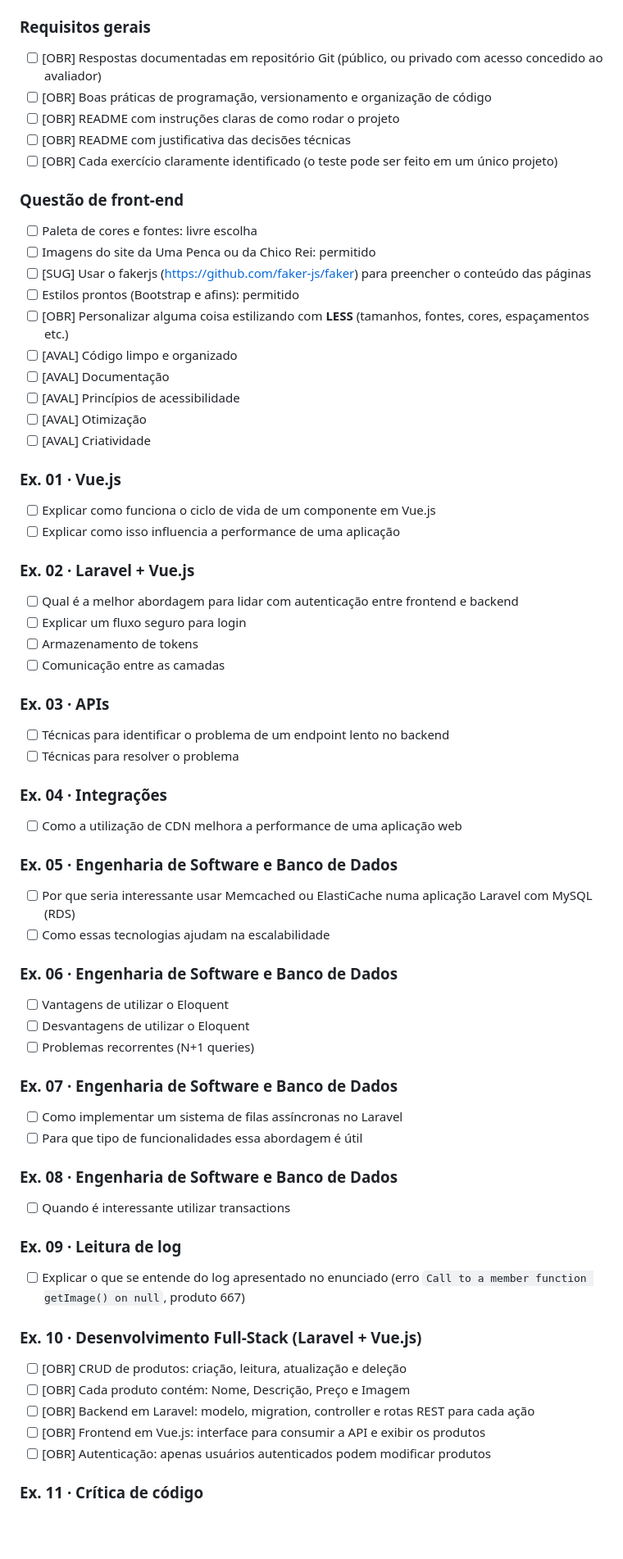
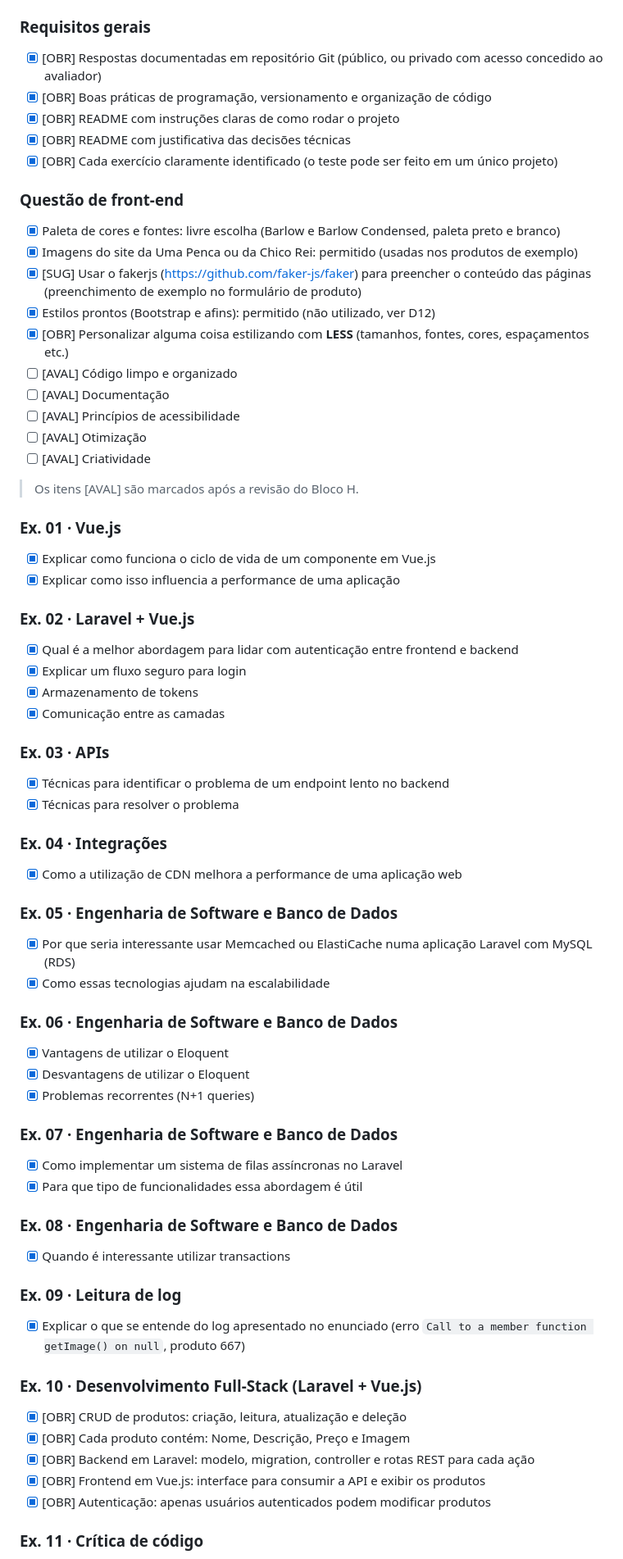
Before and after one commit to douglasabnovato/e-commerce-t-shirt, a Markdown page: README.md, the part around one of its changes. Shown at 82% size. Rendered like a GitHub page; blank space fills up the shorter version.

```diff
--- a/README.md
+++ b/README.md
@@ -203,65 +275,67 @@ cd frontend && npm run test:unit
 > O critério de "atendido" e a evidência de cada item ficam em [`docs/REQUISITOS.md`](docs/REQUISITOS.md).
 
 ### Requisitos gerais
-- [ ] [OBR] Respostas documentadas em repositório Git (público, ou privado com acesso concedido ao avaliador)
-- [ ] [OBR] Boas práticas de programação, versionamento e organização de código
-- [ ] [OBR] README com instruções claras de como rodar o projeto
-- [ ] [OBR] README com justificativa das decisões técnicas
-- [ ] [OBR] Cada exercício claramente identificado (o teste pode ser feito em um único projeto)
+- [x] [OBR] Respostas documentadas em repositório Git (público, ou privado com acesso concedido ao avaliador)
+- [x] [OBR] Boas práticas de programação, versionamento e organização de código
+- [x] [OBR] README com instruções claras de como rodar o projeto
+- [x] [OBR] README com justificativa das decisões técnicas
+- [x] [OBR] Cada exercício claramente identificado (o teste pode ser feito em um único projeto)
 
 ### Questão de front-end
-- [ ] Paleta de cores e fontes: livre escolha
-- [ ] Imagens do site da Uma Penca ou da Chico Rei: permitido
-- [ ] [SUG] Usar o fakerjs (https://github.com/faker-js/faker) para preencher o conteúdo das páginas
-- [ ] Estilos prontos (Bootstrap e afins): permitido
-- [ ] [OBR] Personalizar alguma coisa estilizando com **LESS** (tamanhos, fontes, cores, espaçamentos etc.)
+- [x] Paleta de cores e fontes: livre escolha (Barlow e Barlow Condensed, paleta preto e branco)
+- [x] Imagens do site da Uma Penca ou da Chico Rei: permitido (usadas nos produtos de exemplo)
+- [x] [SUG] Usar o fakerjs (https://github.com/faker-js/faker) para preencher o conteúdo das páginas (preenchimento de exemplo no formulário de produto)
+- [x] Estilos prontos (Bootstrap e afins): permitido (não utilizado, ver D12)
+- [x] [OBR] Personalizar alguma coisa estilizando com **LESS** (tamanhos, fontes, cores, espaçamentos etc.)
 - [ ] [AVAL] Código limpo e organizado
 - [ ] [AVAL] Documentação
 - [ ] [AVAL] Princípios de acessibilidade
 - [ ] [AVAL] Otimização
 - [ ] [AVAL] Criatividade
 
+> Os itens [AVAL] são marcados após a revisão do Bloco H.
+
 ### Ex. 01 · Vue.js
-- [ ] Explicar como funciona o ciclo de vida de um componente em Vue.js
-- [ ] Explicar como isso influencia a performance de uma aplicação
+- [x] Explicar como funciona o ciclo de vida de um componente em Vue.js
+- [x] Explicar como isso influencia a performance de uma aplicação
 
 ### Ex. 02 · Laravel + Vue.js
-- [ ] Qual é a melhor abordagem para lidar com autenticação entre frontend e backend
-- [ ] Explicar um fluxo seguro para login
-- [ ] Armazenamento de tokens
-- [ ] Comunicação entre as camadas
+- [x] Qual é a melhor abordagem para lidar com autenticação entre frontend e backend
+- [x] Explicar um fluxo seguro para login
+- [x] Armazenamento de tokens
+- [x] Comunicação entre as camadas
 
 ### Ex. 03 · APIs
-- [ ] Técnicas para identificar o problema de um endpoint lento no backend
-- [ ] Técnicas para resolver o problema
+- [x] Técnicas para identificar o problema de um endpoint lento no backend
+- [x] Técnicas para resolver o problema
 
 ### Ex. 04 · Integrações
-- [ ] Como a utilização de CDN melhora a performance de uma aplicação web
+- [x] Como a utilização de CDN melhora a performance de uma aplicação web
 
 ### Ex. 05 · Engenharia de Software e Banco de Dados
-- [ ] Por que seria interessante usar Memcached ou ElastiCache numa aplicação Laravel com MySQL (RDS)
-- [ ] Como essas tecnologias ajudam na escalabilidade
+- [x] Por que seria interessante usar Memcached ou ElastiCache numa aplicação Laravel com MySQL (RDS)
+- [x] Como essas tecnologias ajudam na escalabilidade
 
 ### Ex. 06 · Engenharia de Software e Banco de Dados
-- [ ] Vantagens de utilizar o Eloquent
-- [ ] Desvantagens de utilizar o Eloquent
-- [ ] Problemas recorrentes (N+1 queries)
+- [x] Vantagens de utilizar o Eloquent
+- [x] Desvantagens de utilizar o Eloquent
+- [x] Problemas recorrentes (N+1 queries)
 
 ### Ex. 07 · Engenharia de Software e Banco de Dados
-- [ ] Como implementar um sistema de filas assíncronas no Laravel
-- [ ] Para que tipo de funcionalidades essa abordagem é útil
+- [x] Como implementar um sistema de filas assíncronas no Laravel
+- [x] Para que tipo de funcionalidades essa abordagem é útil
 
 ### Ex. 08 · Engenharia de Software e Banco de Dados
-- [ ] Quando é interessante utilizar transactions
+- [x] Quando é interessante utilizar transactions
 
 ### Ex. 09 · Leitura de log
-- [ ] Explicar o que se entende do log apresentado no enunciado (erro `Call to a member function getImage() on null`, produto 667)
+- [x] Explicar o que se entende do log apresentado no enunciado (erro `Call to a member function getImage() on null`, produto 667)
 
 ### Ex. 10 · Desenvolvimento Full-Stack (Laravel + Vue.js)
-- [ ] [OBR] CRUD de produtos: criação, leitura, atualização e deleção
-- [ ] [OBR] Cada produto contém: Nome, Descrição, Preço e Imagem
-- [ ] [OBR] Backend em Laravel: modelo, migration, controller e rotas REST para cada ação
-- [ ] [OBR] Frontend em Vue.js: interface para consumir a API e exibir os produtos
-- [ ] [OBR] Autenticação: apenas usuários autenticados podem modificar produtos
+- [x] [OBR] CRUD de produtos: criação, leitura, atualização e deleção
+- [x] [OBR] Cada produto contém: Nome, Descrição, Preço e Imagem
+- [x] [OBR] Backend em Laravel: modelo, migration, controller e rotas REST para cada ação
+- [x] [OBR] Frontend em Vue.js: interface para consumir a API e exibir os produtos
+- [x] [OBR] Autenticação: apenas usuários autenticados podem modificar produtos
 
 ### Ex. 11 · Crítica de código
```
Also changed, not shown: other parts of README.md (+169 -84 lines).
